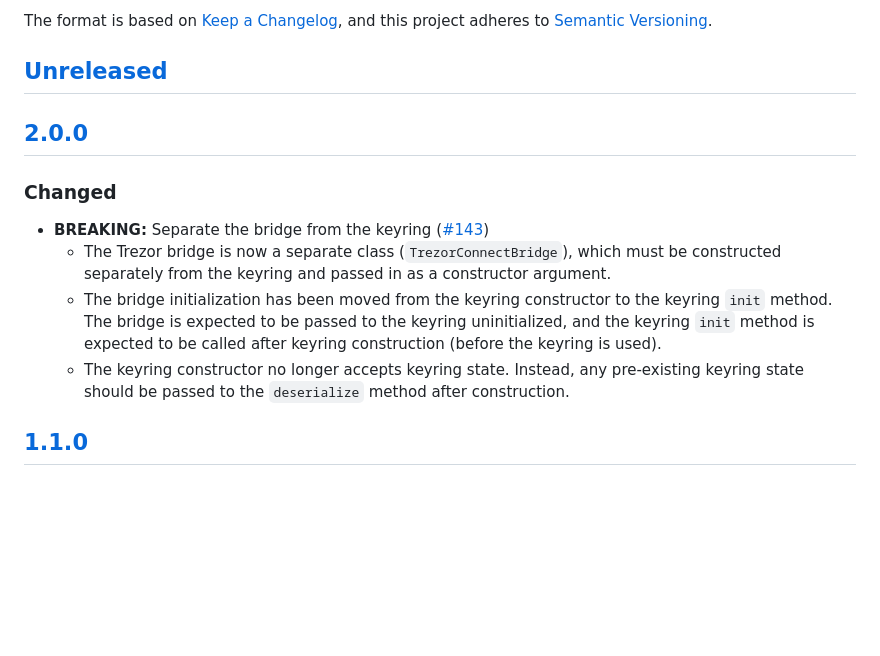
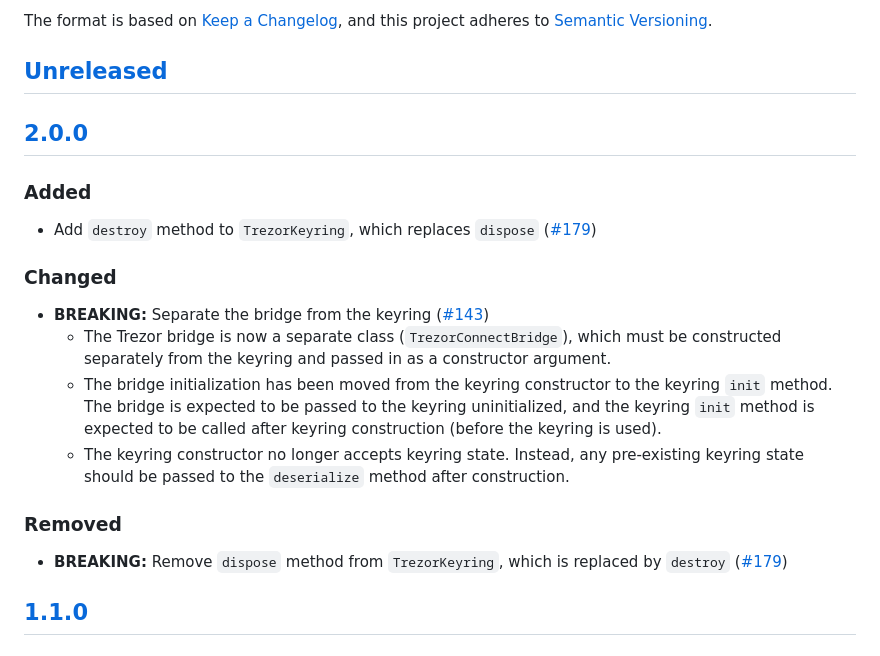
Before and after one commit to MetaMask/eth-trezor-keyring, a Markdown page: CHANGELOG.md, the part around the change. Rendered like a GitHub page; blank space fills up the shorter version.

Commit message:
added new commit to changelog

```diff
--- a/CHANGELOG.md
+++ b/CHANGELOG.md
@@ -7,11 +7,17 @@ and this project adheres to [Semantic Versioning](https://semver.org/spec/v2.0.0
 ## [Unreleased]
 
 ## [2.0.0]
+### Added
+- Add `destroy` method to `TrezorKeyring`, which replaces `dispose` ([#179](https://github.com/MetaMask/eth-trezor-keyring/pull/179))
+
 ### Changed
 - **BREAKING:** Separate the bridge from the keyring ([#143](https://github.com/MetaMask/eth-trezor-keyring/pull/143))
   - The Trezor bridge is now a separate class (`TrezorConnectBridge`), which must be constructed separately from the keyring and passed in as a constructor argument.
   - The bridge initialization has been moved from the keyring constructor to the keyring `init` method. The bridge is expected to be passed to the keyring uninitialized, and the keyring `init` method is expected to be called after keyring construction (before the keyring is used).
   - The keyring constructor no longer accepts keyring state. Instead, any pre-existing keyring state should be passed to the `deserialize` method after construction.
+
+### Removed
+- **BREAKING:** Remove `dispose` method from `TrezorKeyring`, which is replaced by `destroy` ([#179](https://github.com/MetaMask/eth-trezor-keyring/pull/179))
 
 ## [1.1.0]
 ### Added
```
